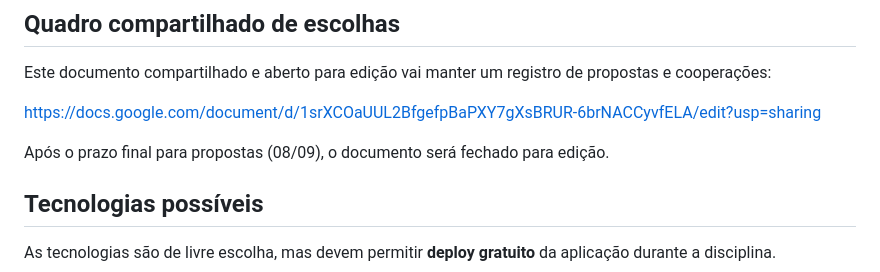
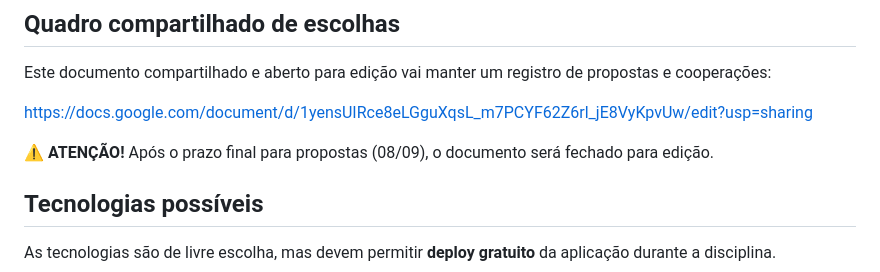
Before and after one commit to AndreaInfUFSM/elc1090-2026b, a Markdown page: classes/09/README.md, the part around the change. Drawn GitHub-style.

Commit message:
Update class 09

```diff
--- a/classes/09/README.md
+++ b/classes/09/README.md
@@ -102,9 +102,10 @@ O desenvolvimento deve ser incremental, com commits frequentes e avanços demons
 
 Este documento compartilhado e aberto para edição vai manter um registro de propostas e cooperações:
 
-https://docs.google.com/document/d/1srXCOaUUL2BfgefpBaPXY7gXsBRUR-6brNACCyvfELA/edit?usp=sharing
+https://docs.google.com/document/d/1yensUIRce8eLGguXqsL_m7PCYF62Z6rl_jE8VyKpvUw/edit?usp=sharing
 
-Após o prazo final para propostas (08/09), o documento será fechado para edição.
+
+⚠️ **ATENÇÃO!** Após o prazo final para propostas (08/09), o documento será fechado para edição.
 
 
 ## Tecnologias possíveis
```
